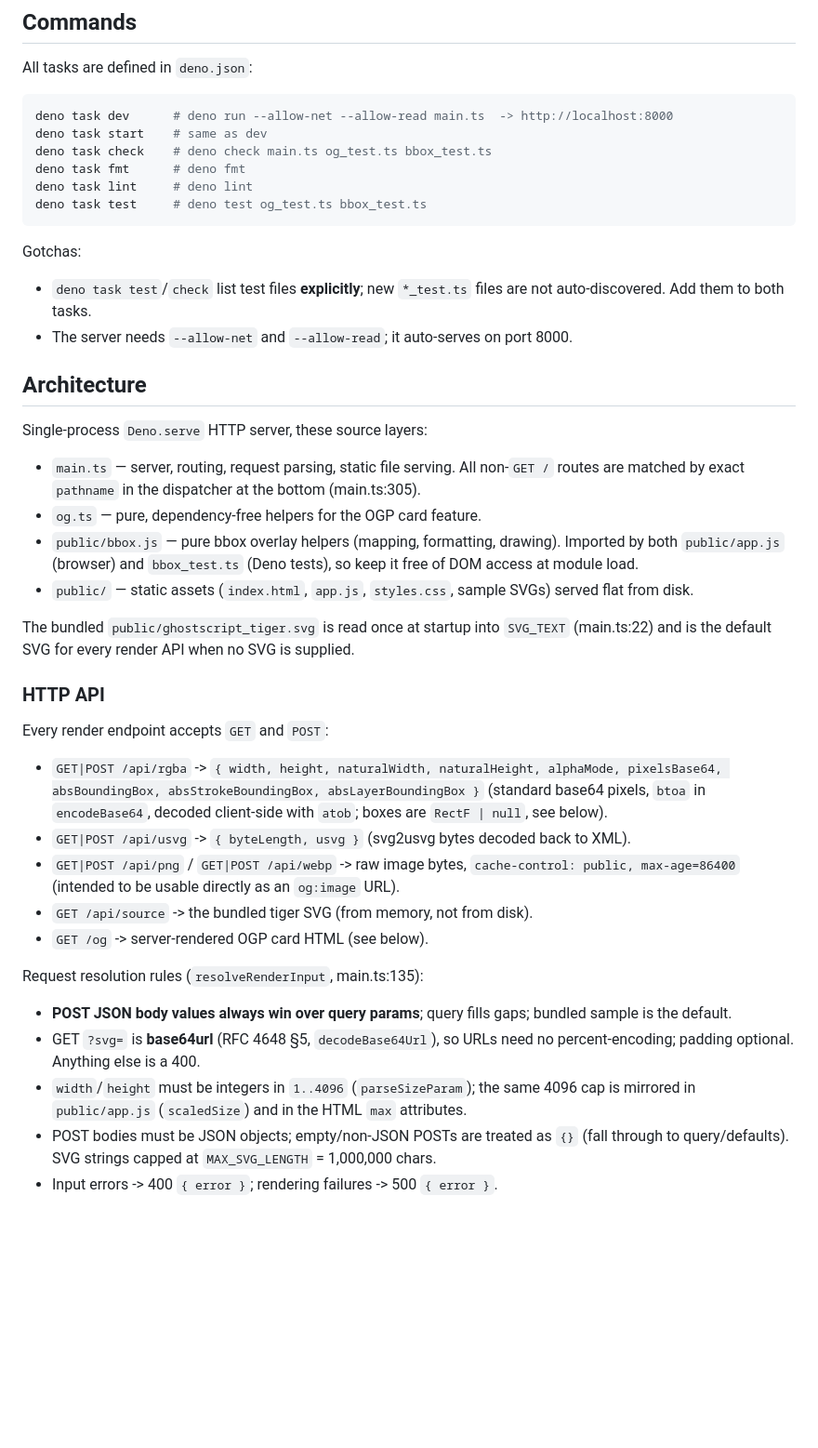
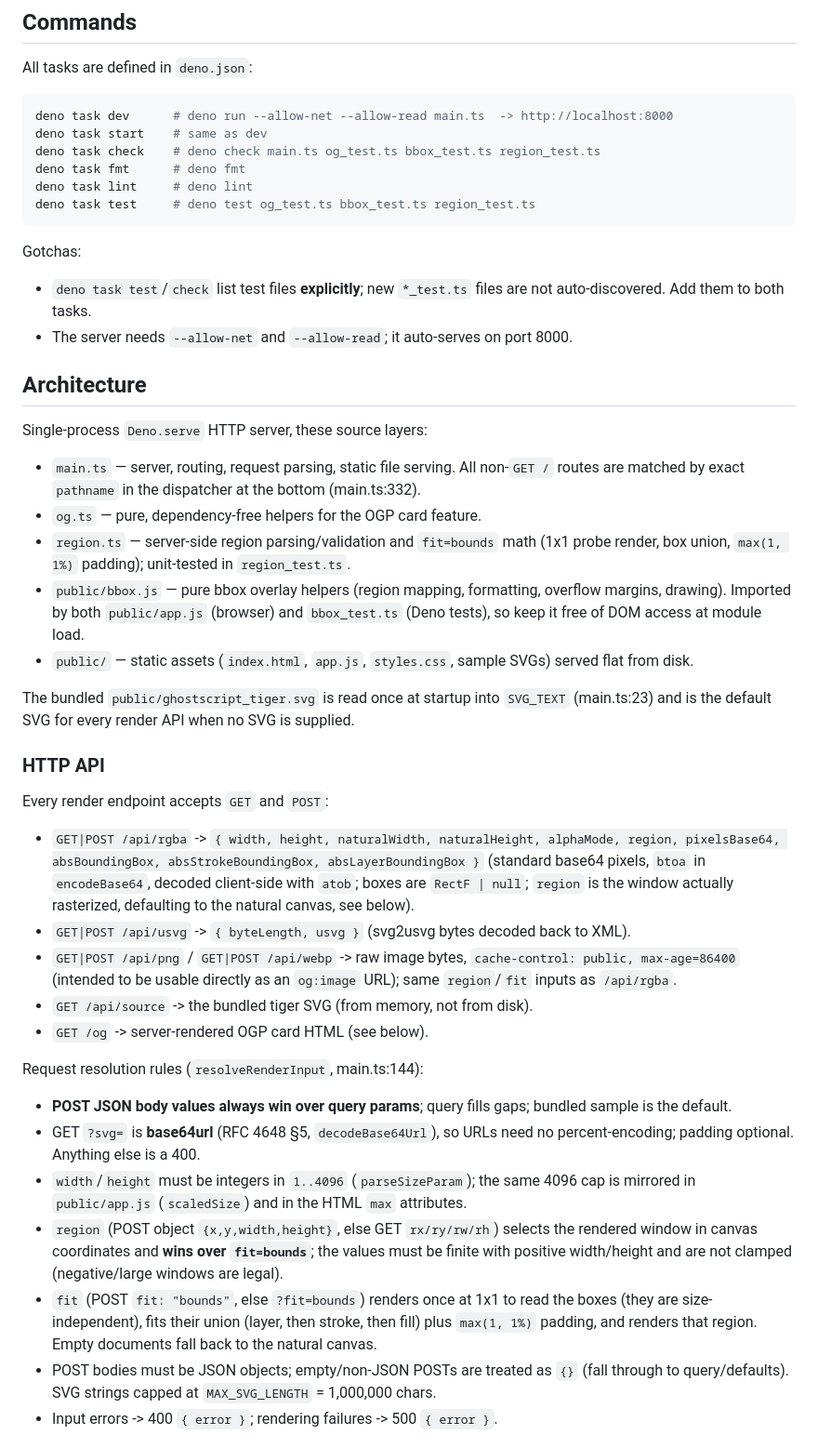
Before and after one commit to tksh/svg2ui8a-demo, a Markdown page: AGENTS.md, the part around one of its changes. Shown at 93% size. Rendered like a GitHub page; blank space fills up the shorter version.

````diff
--- a/AGENTS.md
+++ b/AGENTS.md
@@ -12,10 +12,10 @@ All tasks are defined in `deno.json`:
 ```sh
 deno task dev      # deno run --allow-net --allow-read main.ts  -> http://localhost:8000
 deno task start    # same as dev
-deno task check    # deno check main.ts og_test.ts bbox_test.ts
+deno task check    # deno check main.ts og_test.ts bbox_test.ts region_test.ts
 deno task fmt      # deno fmt
 deno task lint     # deno lint
-deno task test     # deno test og_test.ts bbox_test.ts
+deno task test     # deno test og_test.ts bbox_test.ts region_test.ts
 ```
 
 Gotchas:
@@ -31,16 +31,19 @@ Single-process `Deno.serve` HTTP server, these source layers:
 
 - `main.ts` — server, routing, request parsing, static file serving. All
   non-`GET /` routes are matched by exact `pathname` in the dispatcher at the
-  bottom (main.ts:305).
+  bottom (main.ts:332).
 - `og.ts` — pure, dependency-free helpers for the OGP card feature.
-- `public/bbox.js` — pure bbox overlay helpers (mapping, formatting, drawing).
-  Imported by both `public/app.js` (browser) and `bbox_test.ts` (Deno tests), so
-  keep it free of DOM access at module load.
+- `region.ts` — server-side region parsing/validation and `fit=bounds` math (1x1
+  probe render, box union, `max(1, 1%)` padding); unit-tested in
+  `region_test.ts`.
+- `public/bbox.js` — pure bbox overlay helpers (region mapping, formatting,
+  overflow margins, drawing). Imported by both `public/app.js` (browser) and
+  `bbox_test.ts` (Deno tests), so keep it free of DOM access at module load.
 - `public/` — static assets (`index.html`, `app.js`, `styles.css`, sample SVGs)
   served flat from disk.
 
 The bundled `public/ghostscript_tiger.svg` is read once at startup into
-`SVG_TEXT` (main.ts:22) and is the default SVG for every render API when no SVG
+`SVG_TEXT` (main.ts:23) and is the default SVG for every render API when no SVG
 is supplied.
 
 ### HTTP API
@@ -48,21 +51,21 @@ is supplied.
 Every render endpoint accepts `GET` and `POST`:
 
 - `GET|POST /api/rgba` ->
-  `{ width, height, naturalWidth, naturalHeight,
-  alphaMode, pixelsBase64, absBoundingBox, absStrokeBoundingBox,
-  absLayerBoundingBox }`
+  `{ width, height, naturalWidth, naturalHeight, alphaMode, region,
+  pixelsBase64, absBoundingBox, absStrokeBoundingBox, absLayerBoundingBox }`
   (standard base64 pixels, `btoa` in `encodeBase64`, decoded client-side with
-  `atob`; boxes are `RectF | null`, see below).
+  `atob`; boxes are `RectF | null`; `region` is the window actually rasterized,
+  defaulting to the natural canvas, see below).
 - `GET|POST /api/usvg` -> `{ byteLength, usvg }` (svg2usvg bytes decoded back to
   XML).
 - `GET|POST /api/png` / `GET|POST /api/webp` -> raw image bytes,
   `cache-control: public,
   max-age=86400` (intended to be usable directly as an
-  `og:image` URL).
+  `og:image` URL); same `region`/`fit` inputs as `/api/rgba`.
 - `GET /api/source` -> the bundled tiger SVG (from memory, not from disk).
 - `GET /og` -> server-rendered OGP card HTML (see below).
 
-Request resolution rules (`resolveRenderInput`, main.ts:135):
+Request resolution rules (`resolveRenderInput`, main.ts:144):
 
 - **POST JSON body values always win over query params**; query fills gaps;
   bundled sample is the default.
@@ -71,6 +74,14 @@ Request resolution rules (`resolveRenderInput`, main.ts:135):
 - `width`/`height` must be integers in `1..4096` (`parseSizeParam`); the same
   4096 cap is mirrored in `public/app.js` (`scaledSize`) and in the HTML `max`
   attributes.
+- `region` (POST object `{x,y,width,height}`, else GET `rx/ry/rw/rh`) selects
+  the rendered window in canvas coordinates and **wins over `fit=bounds`**; the
+  values must be finite with positive width/height and are not clamped
+  (negative/large windows are legal).
+- `fit` (POST `fit: "bounds"`, else `?fit=bounds`) renders once at 1x1 to read
+  the boxes (they are size-independent), fits their union (layer, then stroke,
+  then fill) plus `max(1, 1%)` padding, and renders that region. Empty documents
+  fall back to the natural canvas.
 - POST bodies must be JSON objects; empty/non-JSON POSTs are treated as `{}`
   (fall through to query/defaults). SVG strings capped at `MAX_SVG_LENGTH` =
   1,000,000 chars.
````
Also changed, not shown: other parts of AGENTS.md (+34 -21 lines), README.md (+42 -30 lines).
